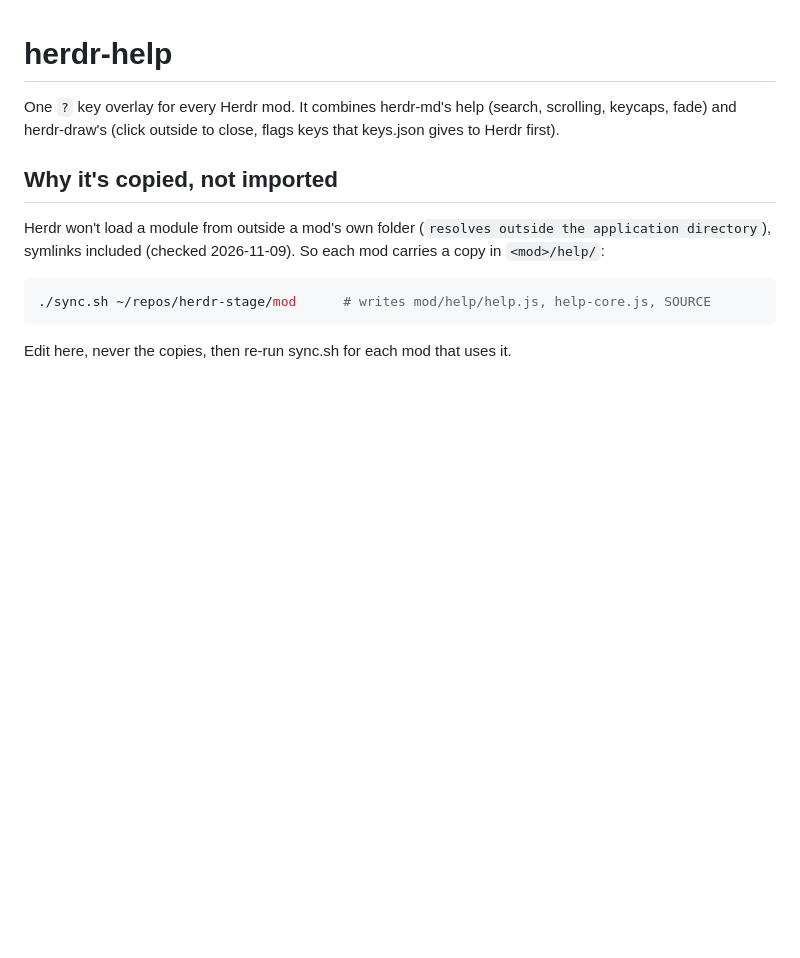
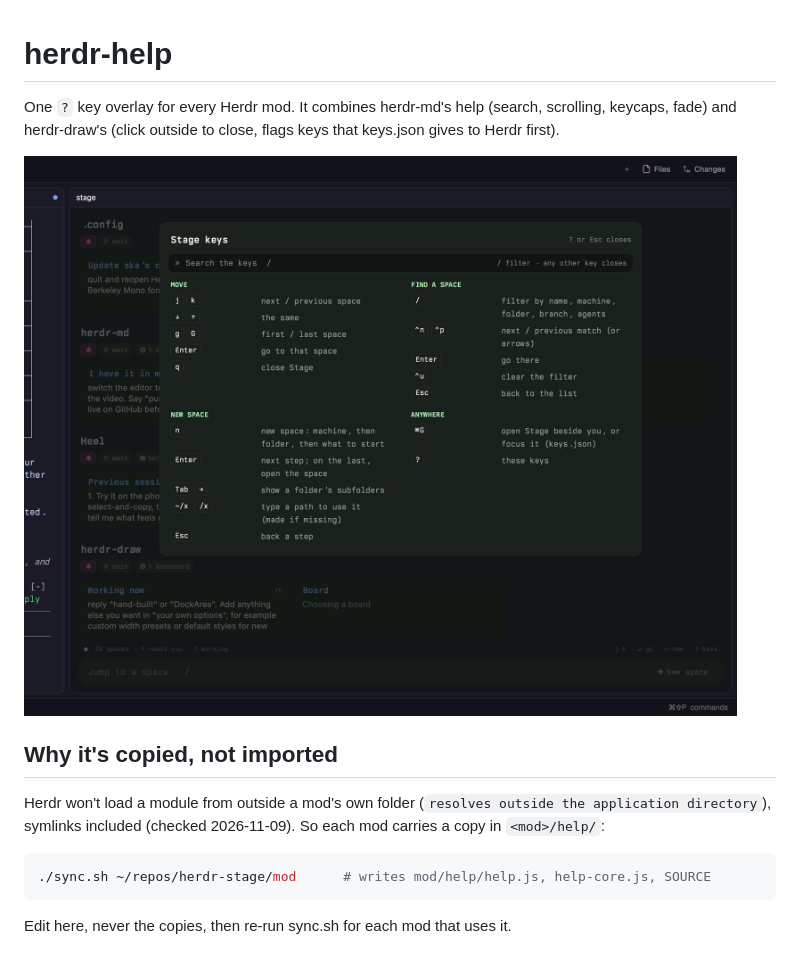
Before and after one commit to ryanthedev/herdr-help, a Markdown page: README.md, the part around the change. Drawn GitHub-style; pictures changed too: docs/stage-help.png (added); blank space fills up the shorter version.

Commit message:
README: screenshot of the overlay in Stage
Co-Authored-By: Claude Opus 5.5 <noreply@anthropic.com>

```diff
--- a/README.md
+++ b/README.md
@@ -2,6 +2,8 @@
 
 One `?` key overlay for every Herdr mod. It combines herdr-md's help (search, scrolling, keycaps, fade) and
 herdr-draw's (click outside to close, flags keys that keys.json gives to Herdr first).
+
+![Stage's ? overlay](docs/stage-help.png)
 
 ## Why it's copied, not imported
 
```
